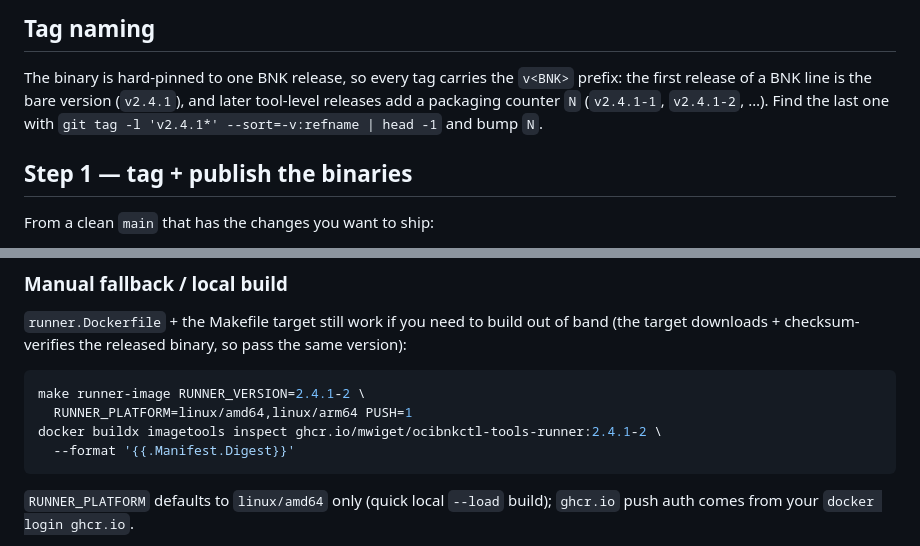
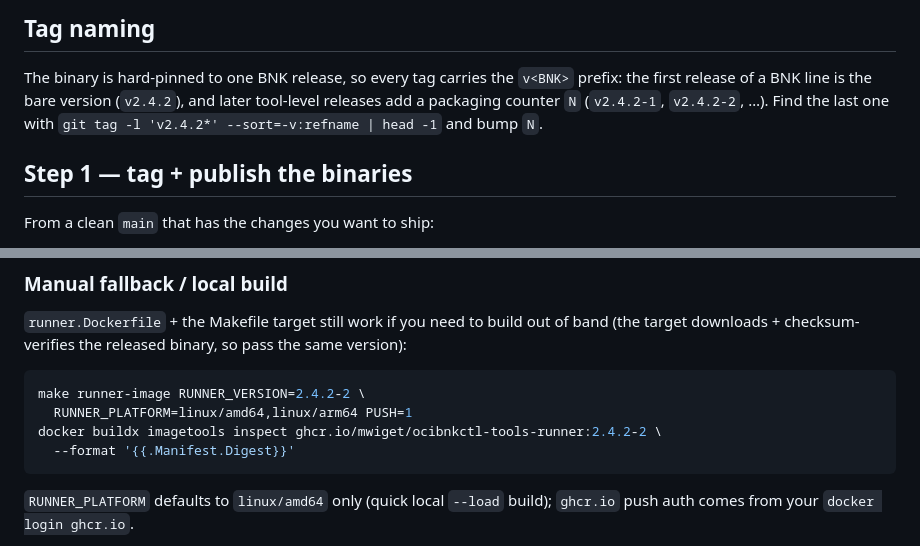
Before and after one commit to mwiget/ocibnkctl, a Markdown page: docs/RELEASE.md, 2 parts joined by grey strips. Rendered like a GitHub page.

Commit message:
docs: the remaining 2.4.1 -> 2.4.2 references
README's "What this PoC deploys" section, and docs/RELEASE.md's tag
naming and runner-image examples.

Co-Authored-By: Claude Opus 5.5 <noreply@anthropic.com>

````diff
--- a/docs/RELEASE.md
+++ b/docs/RELEASE.md
@@ -26,9 +26,9 @@ ocibnkctl tag  ──goreleaser──>  GitHub release (binaries + checksums)
 
 The binary is hard-pinned to one BNK release, so every tag carries the
 `v<BNK>` prefix: the first release of a BNK line is the bare version
-(`v2.4.1`), and later tool-level releases add a packaging counter `N`
-(`v2.4.1-1`, `v2.4.1-2`, …). Find the last one with
-`git tag -l 'v2.4.1*' --sort=-v:refname | head -1` and bump `N`.
+(`v2.4.2`), and later tool-level releases add a packaging counter `N`
+(`v2.4.2-1`, `v2.4.2-2`, …). Find the last one with
+`git tag -l 'v2.4.2*' --sort=-v:refname | head -1` and bump `N`.
 
 ## Step 1 — tag + publish the binaries
 
@@ -62,9 +62,9 @@ band (the target downloads + checksum-verifies the released binary, so pass the
 same version):
 
 ```bash
-make runner-image RUNNER_VERSION=2.4.1-2 \
+make runner-image RUNNER_VERSION=2.4.2-2 \
   RUNNER_PLATFORM=linux/amd64,linux/arm64 PUSH=1
-docker buildx imagetools inspect ghcr.io/mwiget/ocibnkctl-tools-runner:2.4.1-2 \
+docker buildx imagetools inspect ghcr.io/mwiget/ocibnkctl-tools-runner:2.4.2-2 \
   --format '{{.Manifest.Digest}}'
 ```
 
````
Also changed, not shown: README.md (+1 -1 lines).
